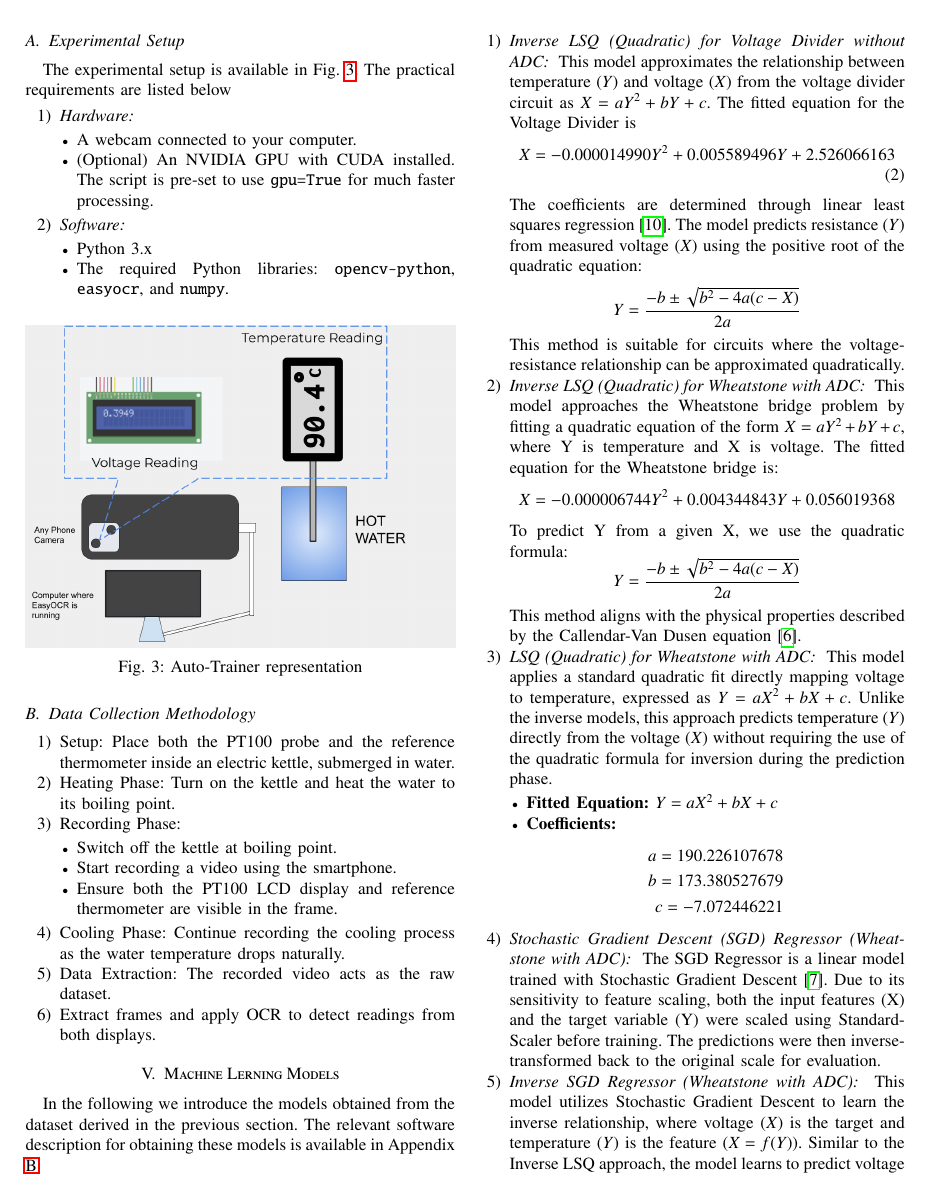
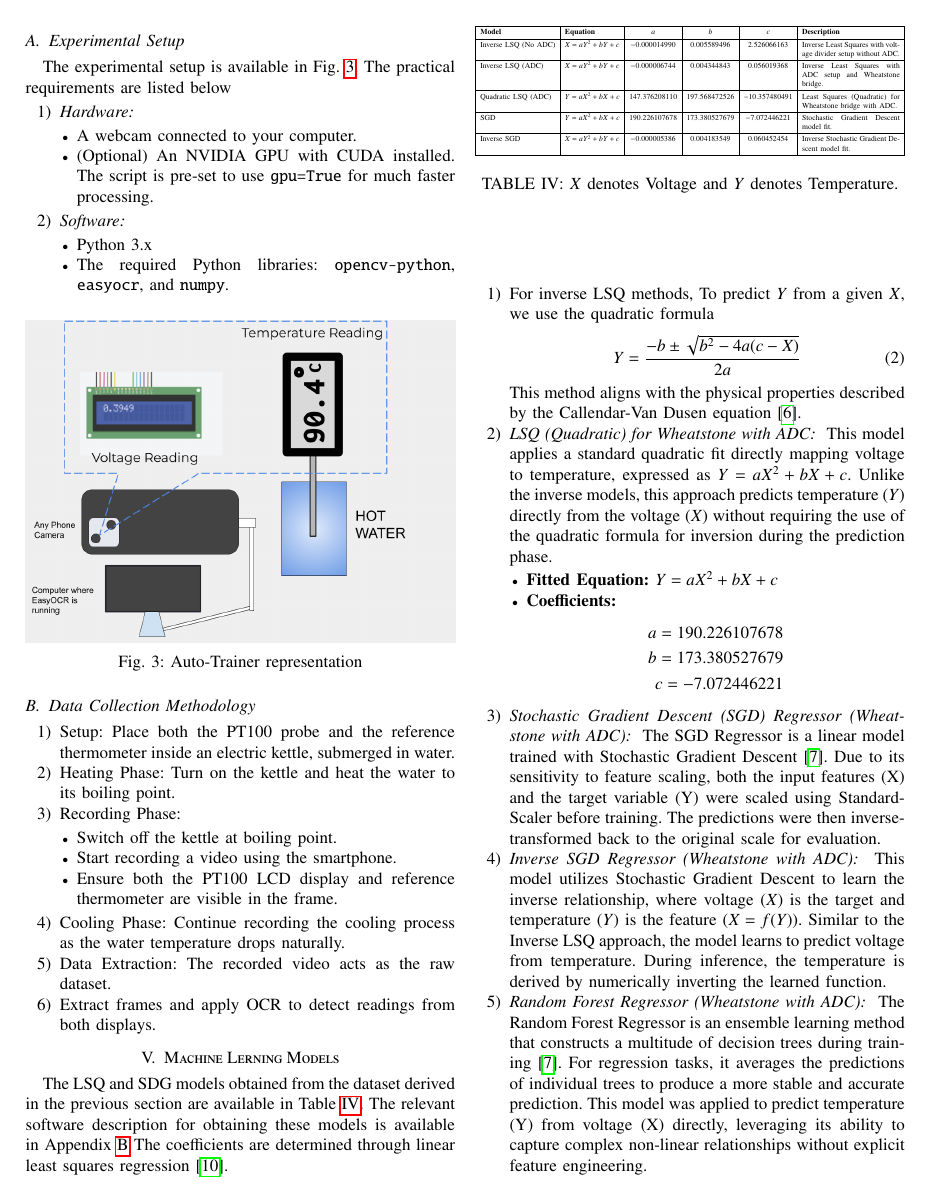
Before and after one commit to gadepall/pt100, a LaTeX paper (main.tex, which reads tables/model_coefficients.tex): page 3 of 6. Compiled offline with pdfLaTeX.

Commit message:
revising the machine learning model section

```diff
--- a/main.tex
+++ b/main.tex
@@ -210,13 +210,27 @@ The experimental setup is available in
 %As mentioned earlier, we investigate Random Forest Regressor, Inverse Quadratic Least Squares (LSQ), Direct LSQ, and Stochastic Gradient Descent (SGD) approaches \cite{scikit-learn}.
 
 %\subsection{Model Explanations}
-In the following we introduce the models obtained from the dataset derived in the previous section.  The relevant software description for obtaining these models is available in Appendix \ref{app:models}
+The LSQ and SDG models obtained from the dataset derived in the previous section are available in
+    \tabref{tab:model_coefficients}.
+The relevant software description for obtaining these models is available in Appendix \ref{app:models}
+	The coefficients are determined through linear least squares regression \cite{lsq_method}.
+\input{tables/model_coefficients.tex}
 \begin{enumerate}
+
+\item 	For
+inverse LSQ
+methods,
+To predict $Y$ from a given $X$, we use the quadratic formula
+\begin{align}
+Y = \frac{{-b \pm \sqrt{{b^2 - 4a(c - X)}}}}{{2a}}
+\end{align}
+This method aligns with the physical properties described by the Callendar-Van Dusen equation \cite{callendar_vd}.
+	\iffalse
 \item {\em Inverse LSQ (Quadratic) for Voltage Divider without ADC: }
 This model approximates the relationship between temperature ($Y$) and voltage ($X$) from the voltage divider circuit as $X = aY^2 + bY + c$. The fitted equation for the Voltage Divider is\begin{align}
 	X = -0.000014990Y^2 + 0.005589496Y + 2.526066163
 \end{align}
-	The coefficients are determined through linear least squares regression \cite{lsq_method}. The model predicts resistance ($Y$) from measured voltage ($X$) using the positive root of the quadratic equation: \[ Y = \frac{{-b \pm \sqrt{{b^2 - 4a(c - X)}}}}{{2a}} \]
+ The model predicts resistance ($Y$) from measured voltage ($X$) using the positive root of the quadratic equation: \[ Y = \frac{{-b \pm \sqrt{{b^2 - 4a(c - X)}}}}{{2a}} \]
 This method is suitable for circuits where the voltage-resistance relationship can be approximated quadratically.
 
 \item {\em Inverse LSQ (Quadratic) for Wheatstone with ADC: }
@@ -224,7 +238,7 @@ This model approaches the Wheatstone bridge problem by fitting a quadratic equat
 \[ X = -0.000006744Y^2 + 0.004344843Y + 0.056019368 \]
 To predict Y from a given X, we use the quadratic formula:
 \[ Y = \frac{{-b \pm \sqrt{{b^2 - 4a(c - X)}}}}{{2a}} \]
-This method aligns with the physical properties described by the Callendar-Van Dusen equation \cite{callendar_vd}.
+\fi
 
 \item {\em LSQ (Quadratic) for Wheatstone with ADC: }
 This model applies a standard quadratic fit directly mapping voltage to temperature, expressed as $Y = aX^2 + bX + c$. Unlike the inverse models, this approach predicts temperature ($Y$) directly from the voltage ($X$) without requiring the use of the quadratic formula for inversion during the prediction phase.
--- a/tables/model_coefficients.tex
+++ b/tables/model_coefficients.tex
@@ -7,3 +5,4 @@
     \resizebox{\columnwidth}{!}{%
     \begin{tabular}{|l|l|c|c|c|p{4.5cm}|}
         \hline
+        \textbf{Model} & \textbf{Equation} & \textbf{$a$} & \textbf{$b$} & \textbf{$c$} & \textbf{Description} \\
```
Also changed, not shown: main.bbl, main.pdf, main.tex (1 more changed lines), tables/model_coefficients.tex (6 more changed lines), 6 other files.
